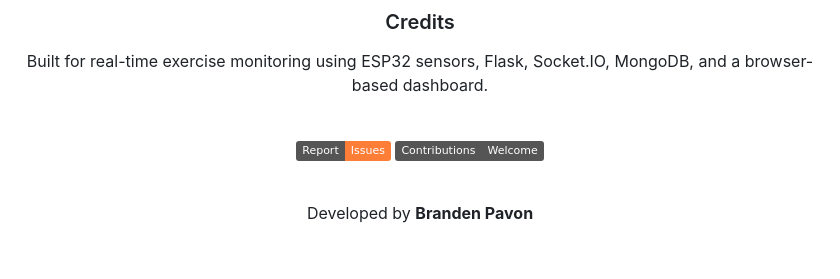
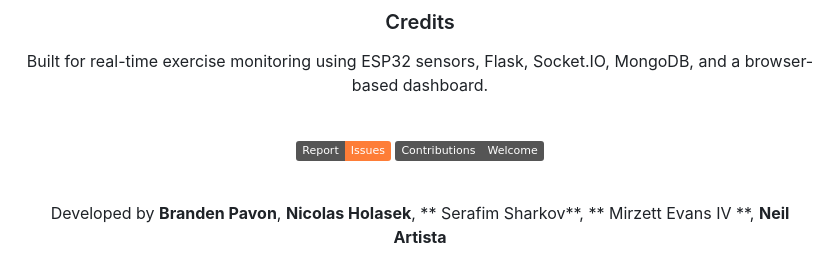
Before and after one commit to BrandenPavon/HackDavisProject, a Markdown page: README.md, the part around the change. Drawn GitHub-style; badges without logos.

Commit message:
Update credits

```diff
--- a/README.md
+++ b/README.md
@@ -548,6 +548,6 @@ Built for real-time exercise monitoring using ESP32 sensors, Flask, Socket.IO, M
 
 <br>
 
-Developed by **Branden Pavon**
+Developed by **Branden Pavon**, **Nicolas Holasek**, ** Serafim Sharkov**, ** Mirzett Evans IV **, **Neil Artista**
 
 </div>
```
